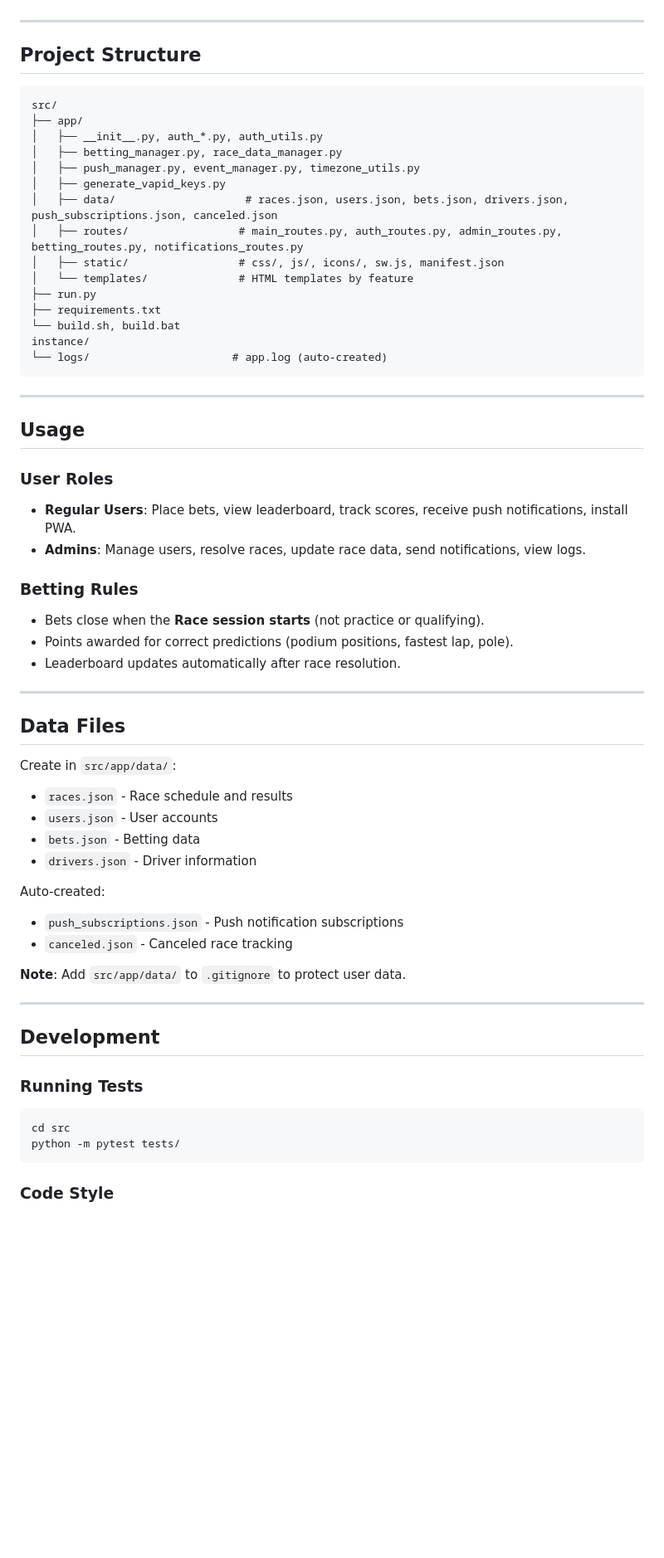
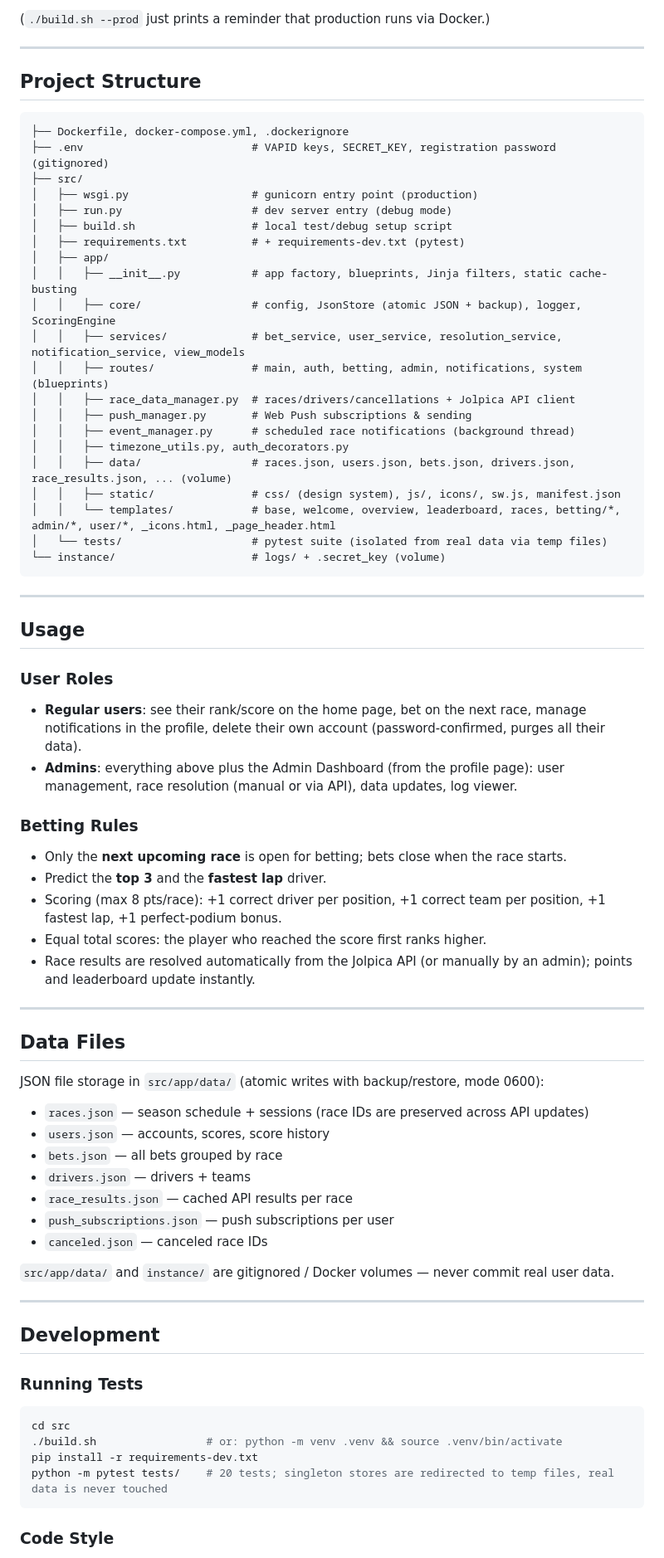
Before and after one commit to Meith0717/f1-betting-website, a Markdown page: README.md, the part around one of its changes. Shown at 83% size. Rendered like a GitHub page; blank space fills up the shorter version.

Commit message:
Rewrite README: current architecture, Docker-first install, jolpi.ca, vibe-coded disclosure with human review
Generated by Mistral Vibe.
Co-Authored-By: Mistral Vibe <vibe@mistral.ai>

````diff
--- a/README.md
+++ b/README.md
@@ -57,25 +55,31 @@ Data (`src/app/data/`) and runtime state (`src/instance/` — logs + secret key)
+(`./build.sh --prod` just prints a reminder that production runs via Docker.)
 
 ---
-
 
 ## Project Structure
 
 ```
-src/
-├── app/
-│   ├── __init__.py, auth_*.py, auth_utils.py
-│   ├── betting_manager.py, race_data_manager.py
-│   ├── push_manager.py, event_manager.py, timezone_utils.py
-│   ├── generate_vapid_keys.py
-│   ├── data/                    # races.json, users.json, bets.json, drivers.json, push_subscriptions.json, canceled.json
-│   ├── routes/                 # main_routes.py, auth_routes.py, admin_routes.py, betting_routes.py, notifications_routes.py
-│   ├── static/                 # css/, js/, icons/, sw.js, manifest.json
-│   └── templates/              # HTML templates by feature
-├── run.py
-├── requirements.txt
-└── build.sh, build.bat
-instance/
-└── logs/                      # app.log (auto-created)
+├── Dockerfile, docker-compose.yml, .dockerignore
+├── .env                          # VAPID keys, SECRET_KEY, registration password (gitignored)
+├── src/
+│   ├── wsgi.py                   # gunicorn entry point (production)
+│   ├── run.py                    # dev server entry (debug mode)
+│   ├── build.sh                  # local test/debug setup script
+│   ├── requirements.txt          # + requirements-dev.txt (pytest)
+│   ├── app/
+│   │   ├── __init__.py           # app factory, blueprints, Jinja filters, static cache-busting
+│   │   ├── core/                 # config, JsonStore (atomic JSON + backup), logger, ScoringEngine
+│   │   ├── services/             # bet_service, user_service, resolution_service, notification_service, view_models
+│   │   ├── routes/               # main, auth, betting, admin, notifications, system (blueprints)
+│   │   ├── race_data_manager.py  # races/drivers/cancellations + Jolpica API client
+│   │   ├── push_manager.py       # Web Push subscriptions & sending
+│   │   ├── event_manager.py      # scheduled race notifications (background thread)
+│   │   ├── timezone_utils.py, auth_decorators.py
+│   │   ├── data/                 # races.json, users.json, bets.json, drivers.json, race_results.json, ... (volume)
+│   │   ├── static/               # css/ (design system), js/, icons/, sw.js, manifest.json
+│   │   └── templates/            # base, welcome, overview, leaderboard, races, betting/*, admin/*, user/*, _icons.html, _page_header.html
+│   └── tests/                    # pytest suite (isolated from real data via temp files)
+└── instance/                     # logs/ + .secret_key (volume)
 ```
 
 ---
@@ -83,29 +87,31 @@ instance/
 ## Usage
 
 ### User Roles
-- **Regular Users**: Place bets, view leaderboard, track scores, receive push notifications, install PWA.
-- **Admins**: Manage users, resolve races, update race data, send notifications, view logs.
+- **Regular users**: see their rank/score on the home page, bet on the next race, manage notifications in the profile, delete their own account (password-confirmed, purges all their data).
+- **Admins**: everything above plus the Admin Dashboard (from the profile page): user management, race resolution (manual or via API), data updates, log viewer.
 
 ### Betting Rules
-- Bets close when the **Race session starts** (not practice or qualifying).
-- Points awarded for correct predictions (podium positions, fastest lap, pole).
-- Leaderboard updates automatically after race resolution.
+- Only the **next upcoming race** is open for betting; bets close when the race starts.
+- Predict the **top 3** and the **fastest lap** driver.
+- Scoring (max 8 pts/race): +1 correct driver per position, +1 correct team per position, +1 fastest lap, +1 perfect-podium bonus.
+- Equal total scores: the player who reached the score first ranks higher.
+- Race results are resolved automatically from the Jolpica API (or manually by an admin); points and leaderboard update instantly.
 
 ---
 
 ## Data Files
 
-Create in `src/app/data/`:
-- `races.json` - Race schedule and results
-- `users.json` - User accounts
-- `bets.json` - Betting data
-- `drivers.json` - Driver information
+JSON file storage in `src/app/data/` (atomic writes with backup/restore, mode 0600):
 
-Auto-created:
-- `push_subscriptions.json` - Push notification subscriptions
-- `canceled.json` - Canceled race tracking
+- `races.json` — season schedule + sessions (race IDs are preserved across API updates)
+- `users.json` — accounts, scores, score history
+- `bets.json` — all bets grouped by race
+- `drivers.json` — drivers + teams
+- `race_results.json` — cached API results per race
+- `push_subscriptions.json` — push subscriptions per user
+- `canceled.json` — canceled race IDs
 
-**Note**: Add `src/app/data/` to `.gitignore` to protect user data.
+`src/app/data/` and `instance/` are gitignored / Docker volumes — never commit real user data.
 
 ---
 
@@ -114,7 +120,9 @@ Auto-created:
 ### Running Tests
 ```bash
 cd src
-python -m pytest tests/
+./build.sh                 # or: python -m venv .venv && source .venv/bin/activate
+pip install -r requirements-dev.txt
+python -m pytest tests/    # 20 tests; singleton stores are redirected to temp files, real data is never touched
 ```
 
 ### Code Style
````
Also changed, not shown: other parts of README.md (+74 -82 lines).
